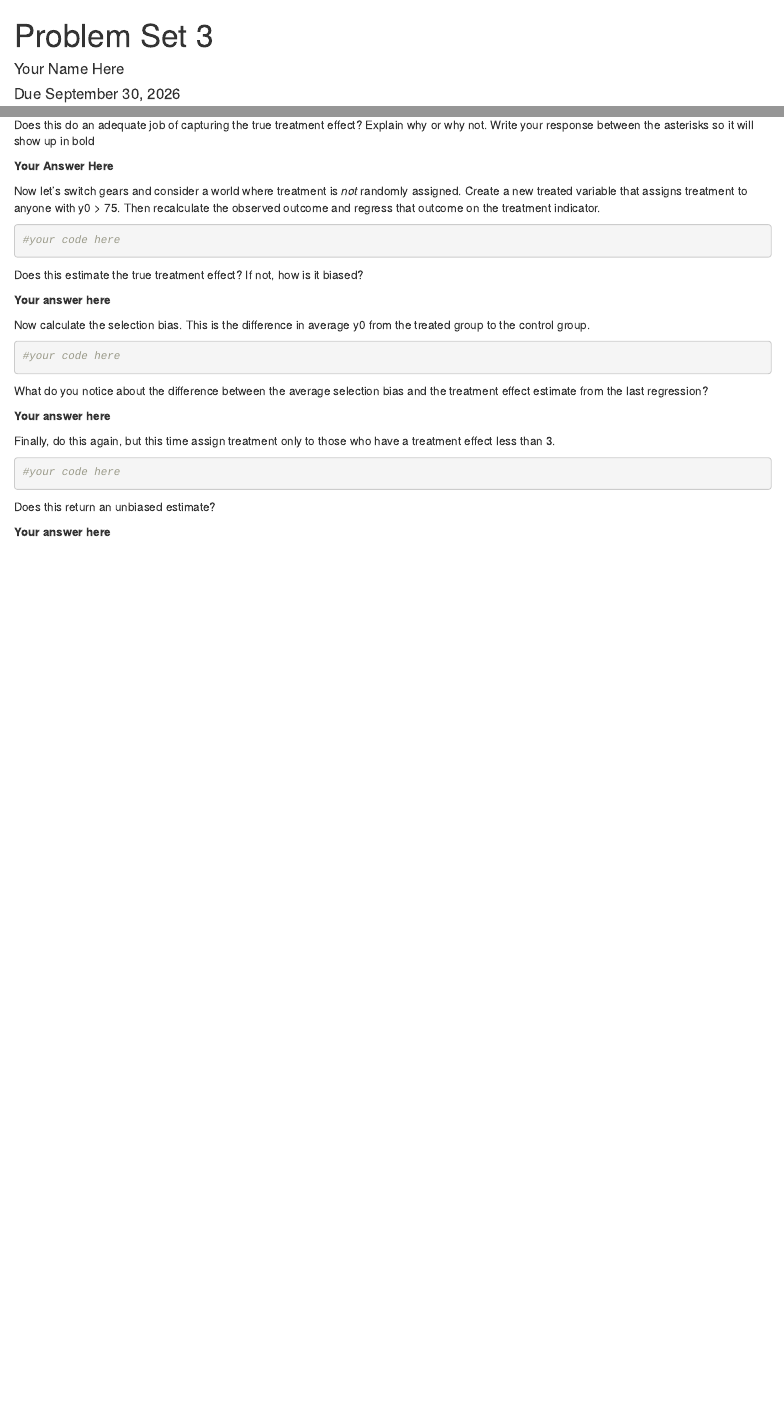
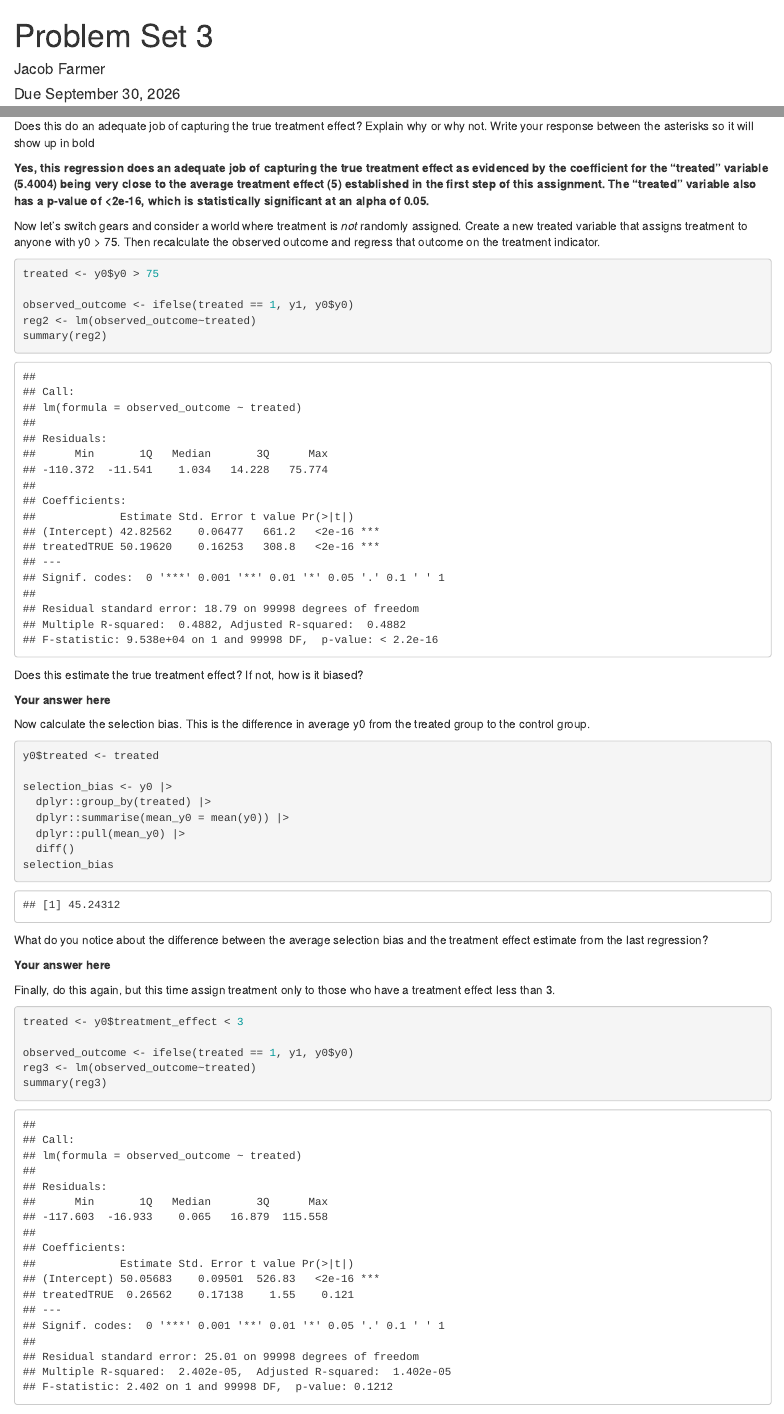
Before and after one commit to jacobbfarmer2005/eco411, an R Markdown document (problem_sets/Jacob_Farmer_ps3.Rmd): the page in a window 1100 px wide, from its top, and a second part further down, joined at a grey line. Rendered offline with R 4.5, knitr and Pandoc, with nearby package versions; some code elsewhere in the file could not run offline.

Commit message:
Finishing up code
still have short answer questions to do.

````diff
--- a/problem_sets/Jacob_Farmer_ps3.Rmd
+++ b/problem_sets/Jacob_Farmer_ps3.Rmd
@@ -1,6 +1,6 @@
 ---
 title: "Problem Set 3"
-author: "Your Name Here"
+author: "Jacob Farmer"
 date: "Due September 30, 2026"
 output: html_document
 ---
@@ -90,12 +92,16 @@ Now regress the observed outcome on whether they were treated and display a summ
 
 Does this do an adequate job of capturing the true treatment effect?  Explain why or why not.  Write your response between the asterisks so it will show up in bold
 
-**Your Answer Here**
+**Yes, this regression does an adequate job of capturing the true treatment effect as evidenced by the coefficient for the "treated" variable (5.4004) being very close to the average treatment effect (5) established in the first step of this assignment. The "treated" variable also has a p-value of <2e-16, which is statistically significant at an alpha of 0.05. **
 
 Now let's switch gears and consider a world where treatment is *not* randomly assigned.  Create a new treated variable that assigns treatment to anyone with y0 > 75.  Then recalculate the observed outcome and regress that outcome on the treatment indicator.
 
 ```{r}
-#your code here
+treated <- y0$y0 > 75
+
+observed_outcome <- ifelse(treated == 1, y1, y0$y0)
+reg2 <- lm(observed_outcome~treated)
+summary(reg2)
 ```
 
 Does this estimate the true treatment effect?  If not, how is it biased?
@@ -105,7 +111,14 @@ Does this estimate the true treatment effect?  If not, how is it biased?
 Now calculate the selection bias. This is the difference in average y0 from the treated group to the control group.
 
 ```{r}
-#your code here
+y0$treated <- treated
+
+selection_bias <- y0 |>
+  dplyr::group_by(treated) |>
+  dplyr::summarise(mean_y0 = mean(y0)) |>
+  dplyr::pull(mean_y0) |>
+  diff()
+selection_bias
 ```
 
 What do you notice about the difference between the average selection bias and the treatment effect estimate from the last regression?
@@ -115,7 +128,11 @@ What do you notice about the difference between the average selection bias and t
 Finally, do this again, but this time assign treatment only to those who have a treatment effect less than 3.
 
 ```{r}
-#your code here
+treated <- y0$treatment_effect < 3
+
+observed_outcome <- ifelse(treated == 1, y1, y0$y0)
+reg3 <- lm(observed_outcome~treated)
+summary(reg3)
 ```
 
 Does this return an unbiased estimate?
````
Also changed, not shown: problem_sets/Jacob_Farmer_ps3.html (added), problem_sets/Jacob_Farmer_ps3.Rmd (14 more changed lines).
